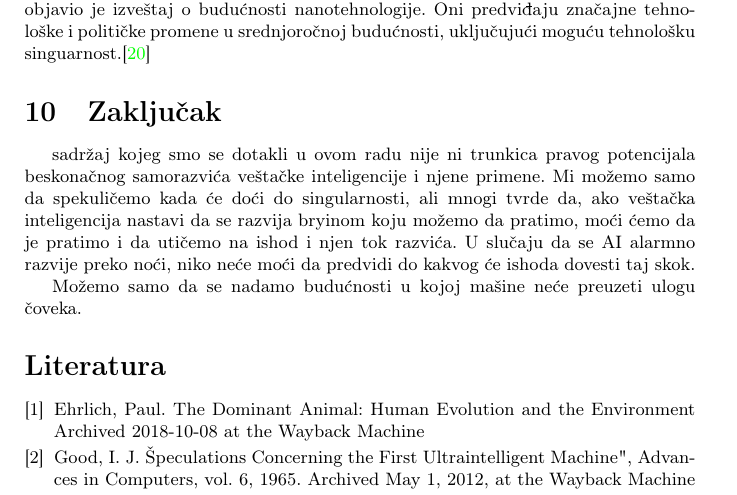
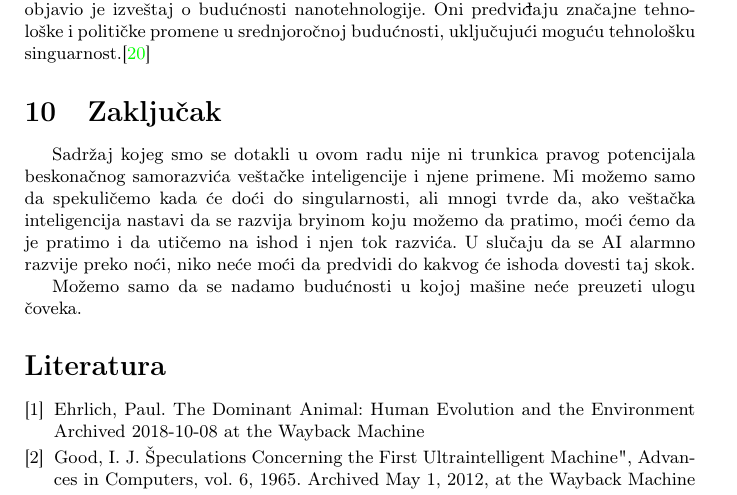
Before and after one commit to cyancat529/29_TNP2022, a LaTeX document (29_AhacPetronijevicRadojevicStosic.tex): part of page 7 of 7, cut so that both start at the same text. Compiled offline with pdfLaTeX.

Commit message:
Update 29_AhacPetronijevicRadojevicStosic.tex

```diff
--- a/29_AhacPetronijevicRadojevicStosic.tex
+++ b/29_AhacPetronijevicRadojevicStosic.tex
@@ -207,7 +207,7 @@ Godine 2009. Kurcvajl i osnivač Ks-Prize Peter Diamandis objavili su osnivanje
 
 \section{Zaključak}
 \label{sec:zakljucak}
-sadržaj kojeg smo se dotakli u ovom radu nije ni trunkica pravog potencijala beskonačnog samorazvića veštačke inteligencije i njene primene. Mi možemo samo da spekuličemo kada će doći do singularnosti, ali mnogi tvrde da, ako veštačka inteligencija nastavi da se razvija bryinom koju možemo da pratimo, moći ćemo da je pratimo i da utičemo na ishod i njen tok razvića. U slučaju da se AI alarmno razvije preko noći, niko neće moći da predvidi do kakvog će ishoda dovesti taj skok.
+Sadržaj kojeg smo se dotakli u ovom radu nije ni trunkica pravog potencijala beskonačnog samorazvića veštačke inteligencije i njene primene. Mi možemo samo da spekuličemo kada će doći do singularnosti, ali mnogi tvrde da, ako veštačka inteligencija nastavi da se razvija bryinom koju možemo da pratimo, moći ćemo da je pratimo i da utičemo na ishod i njen tok razvića. U slučaju da se AI alarmno razvije preko noći, niko neće moći da predvidi do kakvog će ishoda dovesti taj skok.
 
 Možemo samo da se nadamo budućnosti u kojoj mašine neće preuzeti ulogu čoveka.
 
```
